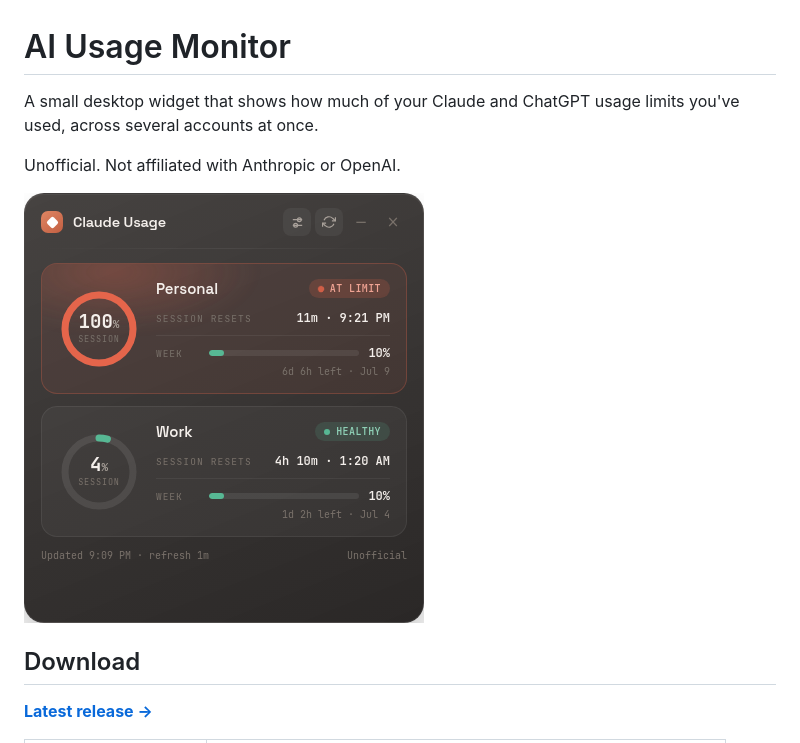
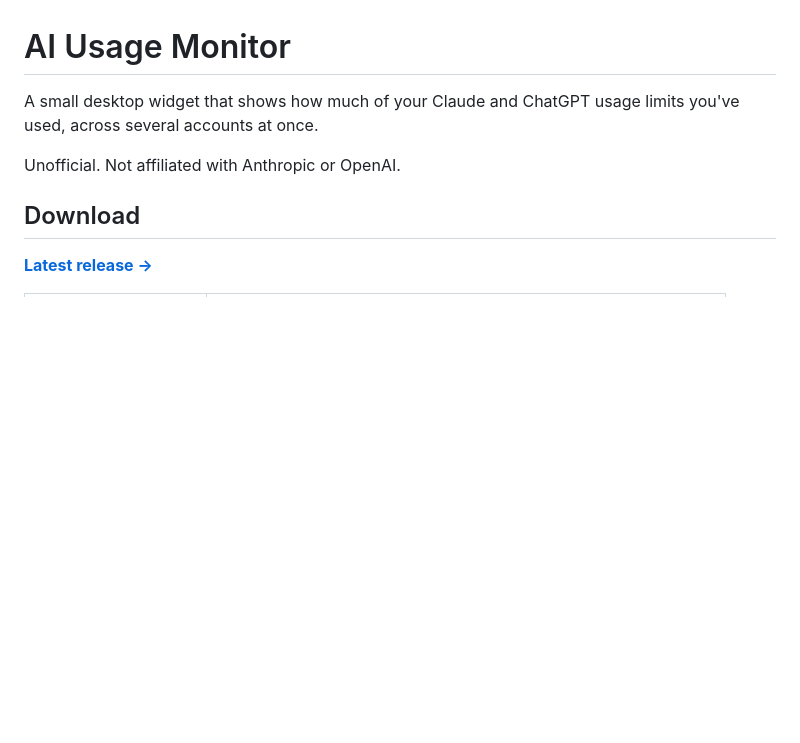
Before and after one commit to banuca/multi-account-claude-usage-widget, a Markdown page: README.md, the part around the change. Drawn GitHub-style; blank space fills up the shorter version.

Commit message:
Remove usage graph screenshot from README
Removed screenshot from README.

```diff
--- a/README.md
+++ b/README.md
@@ -3,8 +3,6 @@
 A small desktop widget that shows how much of your Claude and ChatGPT usage limits you've used, across several accounts at once.
 
 Unofficial. Not affiliated with Anthropic or OpenAI.
-
-![The widget showing three accounts and the usage graph](assets/screenshot-main.png)
 
 ## Download
 
```
